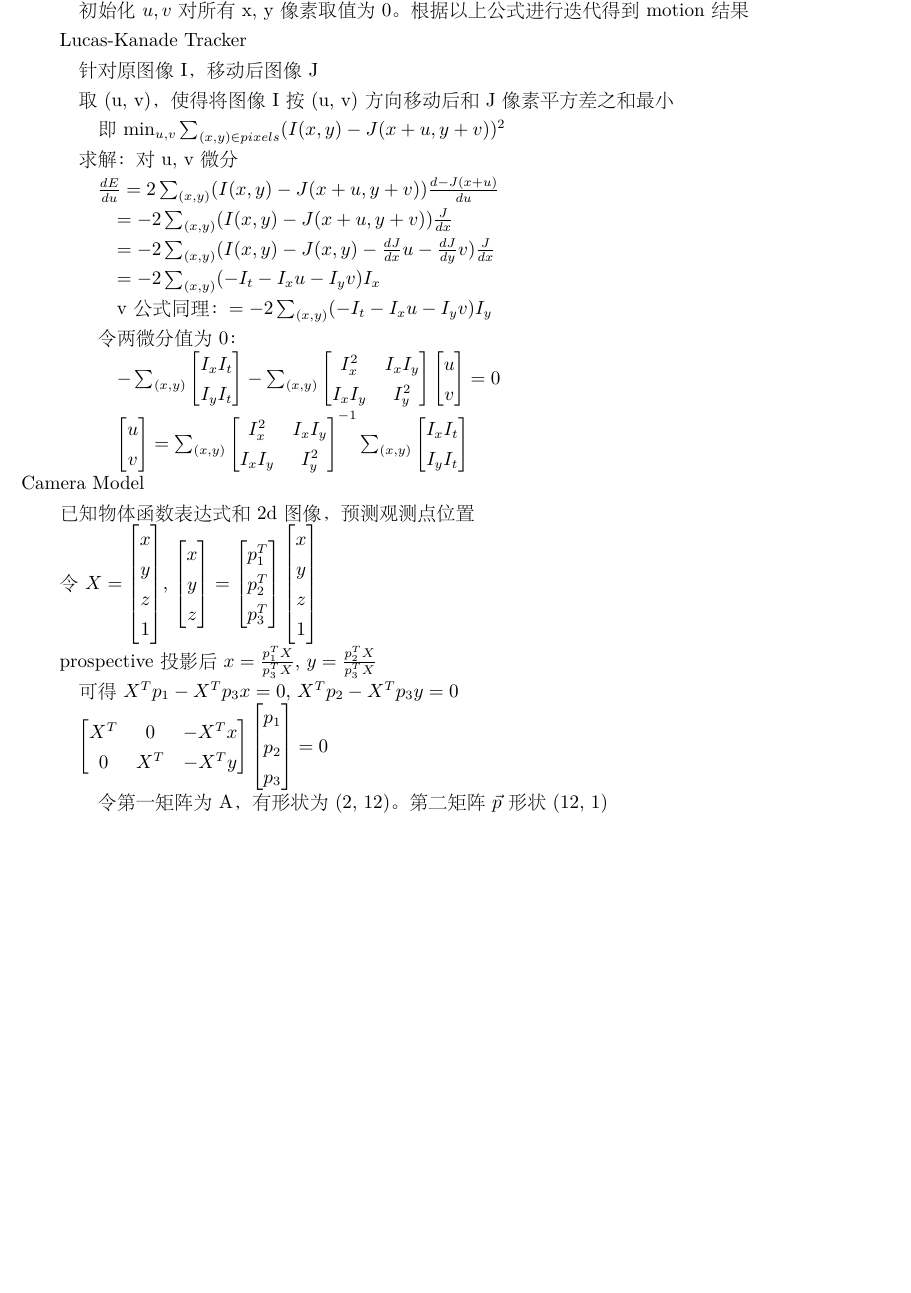
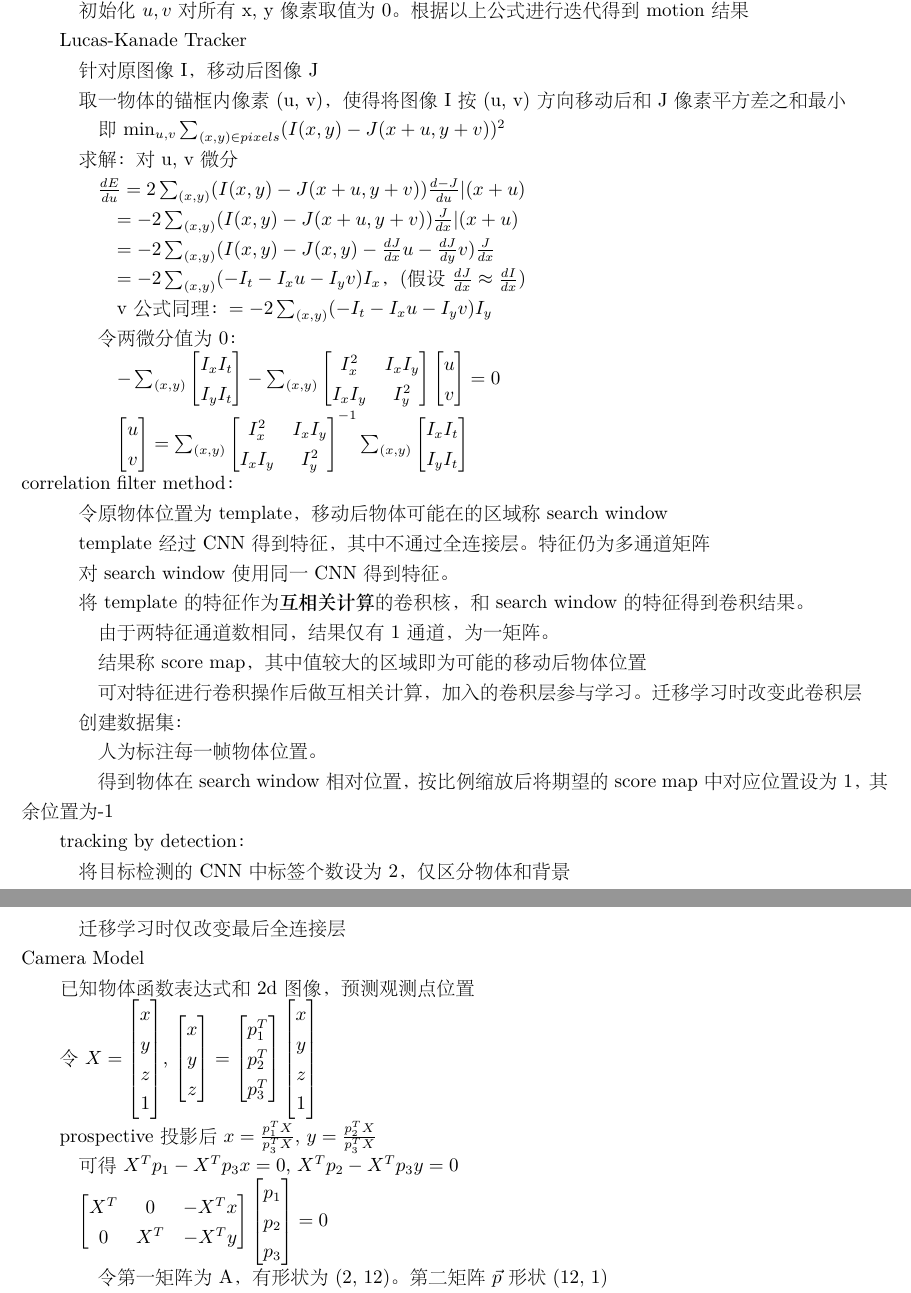
Before and after one commit to xu-shitong/deep-learning, a LaTeX document (deep-learning_note/deep-learning笔记.tex): part of page 41 of 43 before the commit and two parts of pages 41 and 42 of 44 after it, the two joined at a grey line, cut so that both start at the same text, the shorter picture padded with empty space. The pictures show the PDF file deep-learning_note/deep-learning笔记.pdf that the author committed with the source.

Commit message:
xst: update note on motion cv

```diff
--- a/deep-learning_note/deep-learning笔记.tex
+++ b/deep-learning_note/deep-learning笔记.tex
@@ -2828,19 +2828,19 @@ Optic Flow
 
   \quad 针对原图像I，移动后图像J
 
-  \quad 取(u, v)，使得将图像I按(u, v)方向移动后和J像素平方差之和最小
+  \quad 取一物体的锚框内像素(u, v)，使得将图像I按(u, v)方向移动后和J像素平方差之和最小
 
   \quad \quad 即$\min_{u, v}\sum_{(x, y) \in pixels}(I(x, y) - J(x + u, y + v))^2$
 
   \quad 求解：对u, v微分
 
-  \quad \quad $\frac{dE}{du} = 2\sum_{(x, y)}(I(x, y) - J(x + u, y  + v))\frac{d-J(x + u)}{du}$
-
-  \quad \quad \quad $ = -2\sum_{(x, y)}(I(x, y) - J(x + u, y  + v))\frac{J}{dx}$
+  \quad \quad $\frac{dE}{du} = 2\sum_{(x, y)}(I(x, y) - J(x + u, y + v))\frac{d-J}{du}|(x + u)$
+
+  \quad \quad \quad $ = -2\sum_{(x, y)}(I(x, y) - J(x + u, y + v))\frac{J}{dx}|(x + u)$
 
   \quad \quad \quad $ = -2\sum_{(x, y)}(I(x, y) - J(x, y) - \frac{dJ}{dx}u - \frac{dJ}{dy}v)\frac{J}{dx}$
 
-  \quad \quad \quad $ = -2\sum_{(x, y)}(-I_t - I_xu - I_yv)I_x$
+  \quad \quad \quad $ = -2\sum_{(x, y)}(-I_t - I_xu - I_yv)I_x$，(假设$\frac{dJ}{dx} \approx \frac{dI}{dx}$)
 
   \quad \quad \quad v公式同理：$ = -2\sum_{(x, y)}(-I_t - I_xu - I_yv)I_y$
 
@@ -2877,6 +2877,33 @@ Optic Flow
       I_xI_t \\
       I_yI_t
       \end{bmatrix}$\\
+  correlation filter method：
+
+  \quad 令原物体位置为template，移动后物体可能在的区域称search window
+
+  \quad template经过CNN得到特征，其中不通过全连接层。特征仍为多通道矩阵
+
+  \quad 对search window使用同一CNN得到特征。
+
+  \quad 将template的特征作为\textbf{互相关计算}的卷积核，和search window的特征得到卷积结果。
+
+  \quad \quad 由于两特征通道数相同，结果仅有1通道，为一矩阵。
+
+  \quad \quad 结果称score map，其中值较大的区域即为可能的移动后物体位置
+
+  \quad \quad 可对特征进行卷积操作后做互相关计算，加入的卷积层参与学习。迁移学习时改变此卷积层
+
+  \quad 创建数据集：
+
+  \quad \quad 人为标注每一帧物体位置。
+
+  \quad \quad 得到物体在search window相对位置，按比例缩放后将期望的score map中对应位置设为1，其余位置为-1
+
+  tracking by detection：
+
+  \quad 将目标检测的CNN中标签个数设为2，仅区分物体和背景
+
+  \quad 迁移学习时仅改变最后全连接层\\
 Camera Model
 
   已知物体函数表达式和2d图像，预测观测点位置
```
Also changed, not shown: deep-learning_note/deep-learning笔记.pdf, deep-learning_note/deep-learning笔记.tex (6 more changed lines).
